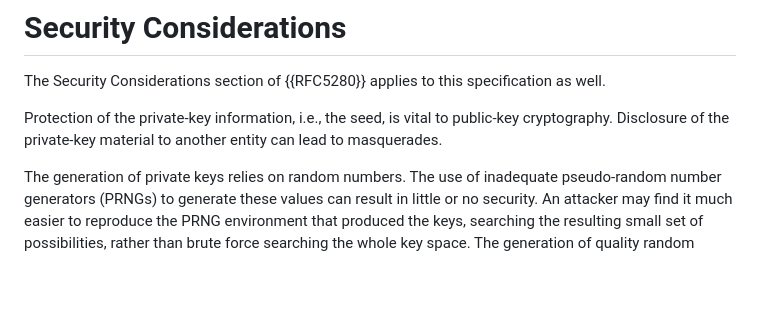
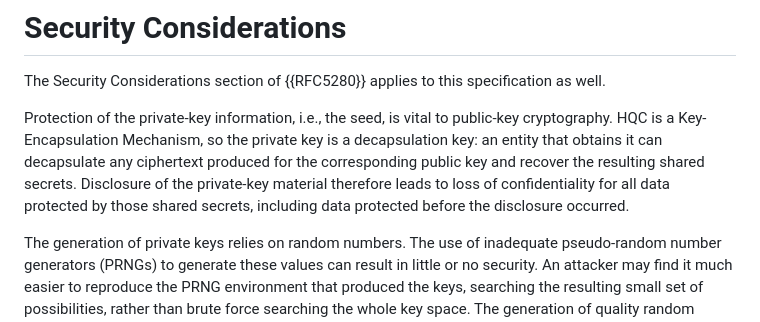
Before and after one commit to jakemas/hqc-certificates, a Markdown page: draft-massimo-lamps-hqc-certificates.md, the part around the change. Drawn GitHub-style; blank space fills up the shorter version.

Commit message:
Security Considerations: frame private-key disclosure as confidentiality loss
The inherited boilerplate described disclosure of the private key as leading
to 'masquerades', which is the failure mode for a signature key. HQC's
private key is a decapsulation key, so disclosure instead lets the holder
decapsulate ciphertexts and recover shared secrets, causing loss of
confidentiality (including for data protected before disclosure).

```diff
--- a/draft-massimo-lamps-hqc-certificates.md
+++ b/draft-massimo-lamps-hqc-certificates.md
@@ -492,8 +492,13 @@ The Security Considerations section of {{RFC5280}} applies to this
 specification as well.
 
 Protection of the private-key information, i.e., the seed, is vital to
-public-key cryptography. Disclosure of the private-key material to another
-entity can lead to masquerades.
+public-key cryptography. HQC is a Key-Encapsulation Mechanism, so the
+private key is a decapsulation key: an entity that obtains it can
+decapsulate any ciphertext produced for the corresponding public key and
+recover the resulting shared secrets. Disclosure of the private-key
+material therefore leads to loss of confidentiality for all data protected
+by those shared secrets, including data protected before the disclosure
+occurred.
 
 The generation of private keys relies on random numbers. The use of
 inadequate pseudo-random number generators (PRNGs) to generate these
```
